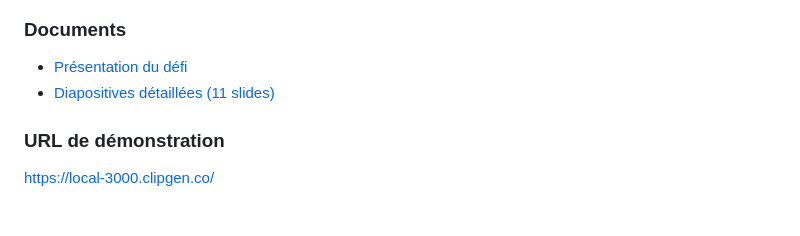
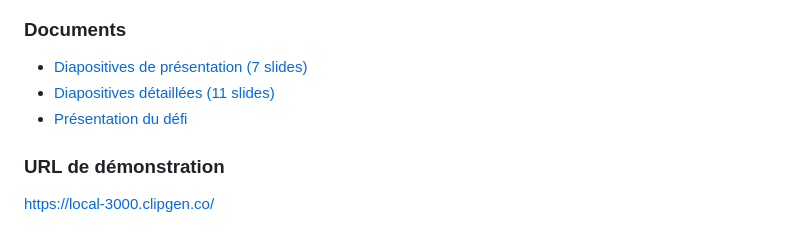
Before and after one commit to agentiknet/hackaton-naia, a Markdown page: hackathon-an-2026/DEFI.md, the part around the change. Drawn GitHub-style.

Commit message:
docs(hackathon): expose le deck court (7 slides) en document

```diff
--- a/hackathon-an-2026/DEFI.md
+++ b/hackathon-an-2026/DEFI.md
@@ -72,8 +72,9 @@ Cochez les ressources utilisées en remplaçant `[ ]` par `[x]`.
 ![Refus assumé — réponse non certifiée (0/100)](images/image-3.png)
 
 ### Documents
+- [Diapositives de présentation (7 slides)](docs/diapositives.pdf)
+- [Diapositives détaillées (11 slides)](docs/diapositives-detaillees.pdf)
 - [Présentation du défi](docs/naia-defi-presentation.md)
-- [Diapositives détaillées (11 slides)](docs/diapositives-detaillees.pdf)
 
 ### URL de démonstration
 https://local-3000.clipgen.co/
```
